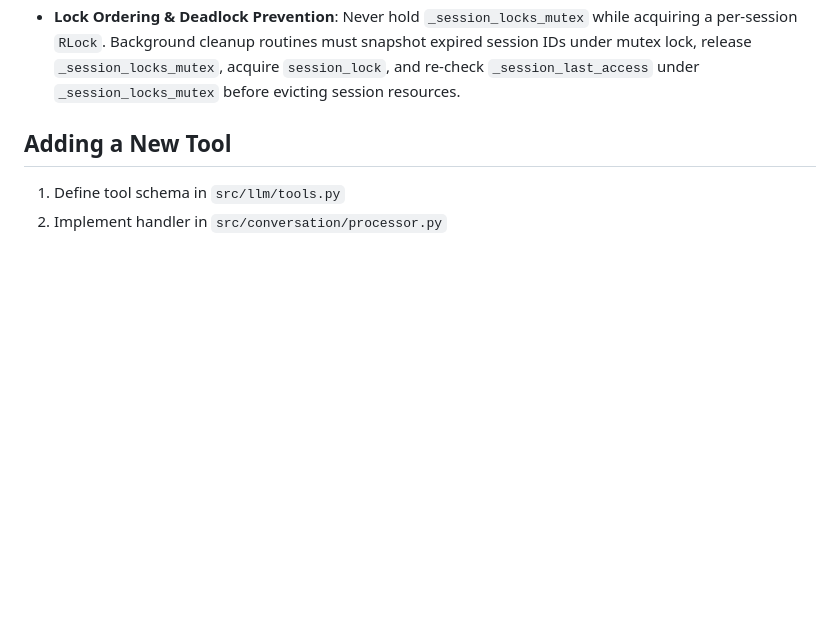
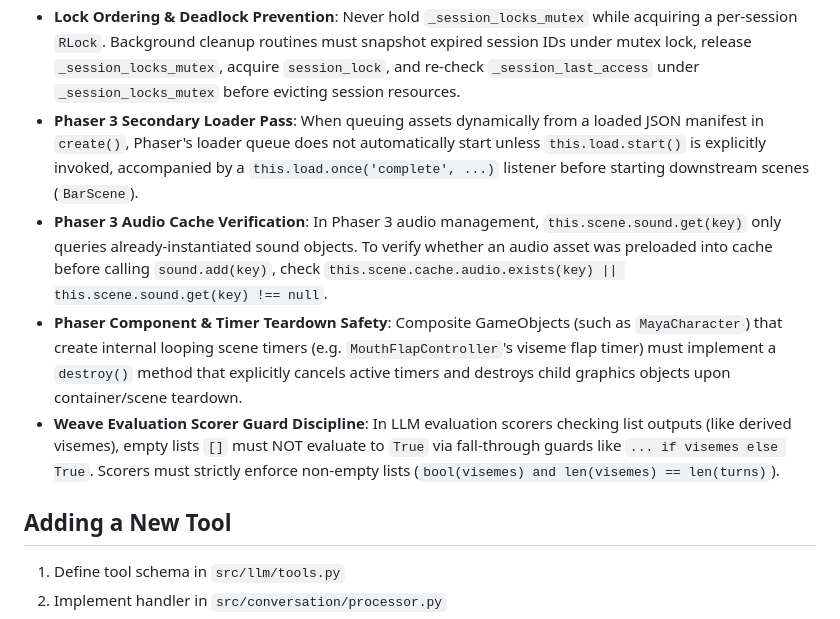
Before and after one commit to MOK-5-ha/MayaMCP, a Markdown page: AGENTS.md, the part around the change. Drawn GitHub-style; blank space fills up the shorter version.

Commit message:
docs(constitution): add Phaser 3 loader pass, audio cache verification, component teardown, and Weave scorer rules to AGENTS.md

```diff
--- a/AGENTS.md
+++ b/AGENTS.md
@@ -117,6 +117,10 @@ Optional:
 - **Async Event Loop Unblocking for SSE**: In `async def` SSE streaming endpoints, never iterate synchronous blocking generators directly with a `for` loop. Offload iteration using `await asyncio.to_thread(_fetch_next_stream_event, stream)` to prevent blocking FastAPI's asyncio event loop thread.
 - **EventSource Session Resolution**: Browser `EventSource` APIs cannot set custom request headers or inspect response headers. SSE streaming endpoints MUST support `session_id` via URL query parameters (`session_id=...`) and yield an initial `{"type": "session", "session_id": "..."}` SSE event upon connection.
 - **Lock Ordering & Deadlock Prevention**: Never hold `_session_locks_mutex` while acquiring a per-session `RLock`. Background cleanup routines must snapshot expired session IDs under mutex lock, release `_session_locks_mutex`, acquire `session_lock`, and re-check `_session_last_access` under `_session_locks_mutex` before evicting session resources.
+- **Phaser 3 Secondary Loader Pass**: When queuing assets dynamically from a loaded JSON manifest in `create()`, Phaser's loader queue does not automatically start unless `this.load.start()` is explicitly invoked, accompanied by a `this.load.once('complete', ...)` listener before starting downstream scenes (`BarScene`).
+- **Phaser 3 Audio Cache Verification**: In Phaser 3 audio management, `this.scene.sound.get(key)` only queries already-instantiated sound objects. To verify whether an audio asset was preloaded into cache before calling `sound.add(key)`, check `this.scene.cache.audio.exists(key) || this.scene.sound.get(key) !== null`.
+- **Phaser Component & Timer Teardown Safety**: Composite GameObjects (such as `MayaCharacter`) that create internal looping scene timers (e.g. `MouthFlapController`'s viseme flap timer) must implement a `destroy()` method that explicitly cancels active timers and destroys child graphics objects upon container/scene teardown.
+- **Weave Evaluation Scorer Guard Discipline**: In LLM evaluation scorers checking list outputs (like derived visemes), empty lists `[]` must NOT evaluate to `True` via fall-through guards like `... if visemes else True`. Scorers must strictly enforce non-empty lists (`bool(visemes) and len(visemes) == len(turns)`).
 
 ## Adding a New Tool
 1. Define tool schema in `src/llm/tools.py`
```
